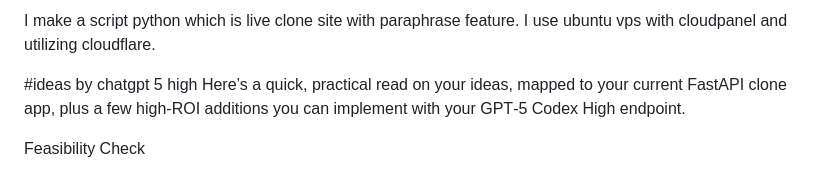
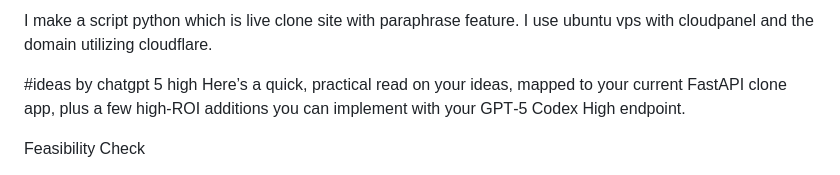
Before and after one commit to zantiizea/xCodeX, a Markdown page: FULL_TRANSCRIPT.md, the part around the change. Rendered like a GitHub page.

```diff
--- a/FULL_TRANSCRIPT.md
+++ b/FULL_TRANSCRIPT.md
@@ -1,4 +1,4 @@
-I make a script python which is live clone site with paraphrase feature. I use ubuntu vps with cloudpanel and utilizing cloudflare.
+I make a script python which is live clone site with paraphrase feature. I use ubuntu vps with cloudpanel and the domain utilizing cloudflare.
 
 #ideas by chatgpt 5 high
 Here’s a quick, practical read on your ideas, mapped to your current FastAPI clone app, plus a few high‑ROI additions you can implement with your GPT‑5 Codex High endpoint.
```
